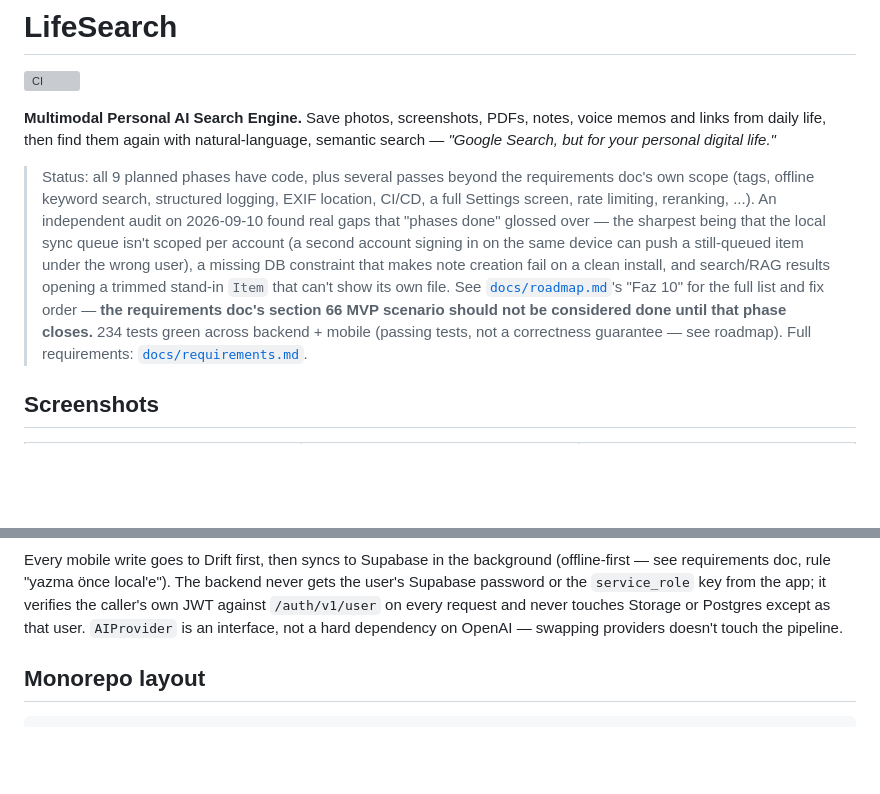
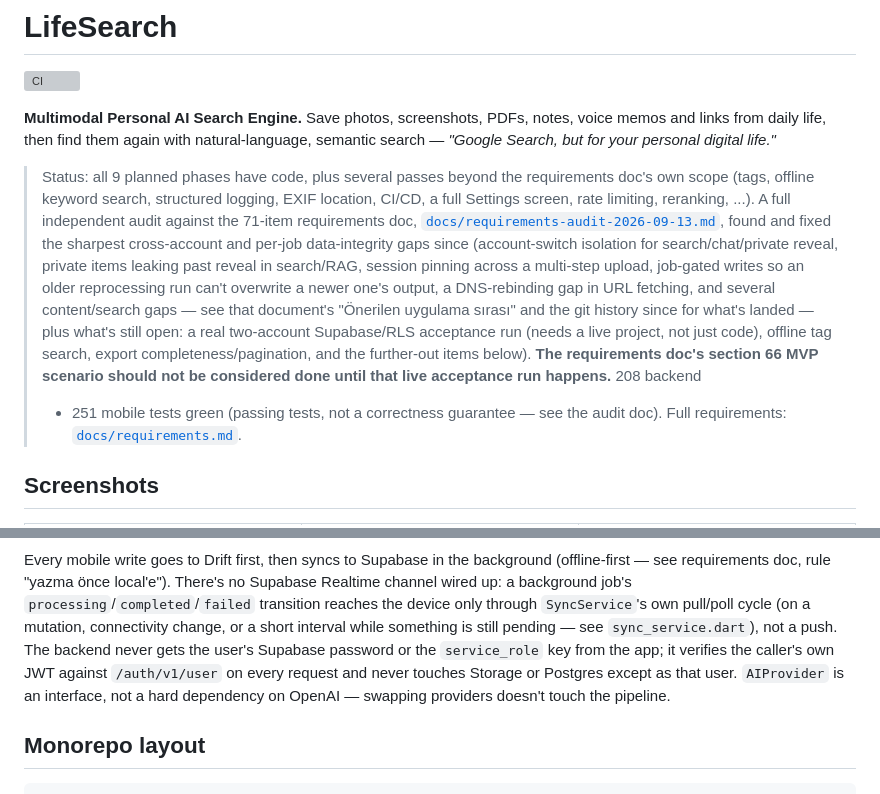
Before and after one commit to seraydundar/LifeSearch, a Markdown page: README.md, 2 parts joined by grey strips. Drawn GitHub-style; blank space fills up the shorter version; grey boxes are pictures that could not be loaded.

Commit message:
P2-10: README güncellendi
docs/requirements-audit-2026-09-13.md'nin belirttiği eski bilgileri
düzeltir:
- Durum notu artık eski (2026-09-10) denetimin çoktan giderilmiş
  sorunlarını değil, güncel 2026-09-13 denetimini ve gerçekten kalan
  açık kalemi (canlı iki hesap Supabase/RLS kabul testi) referans
  alıyor.
- Test sayısı: 208 backend + 251 mobile (eski "234" tek sayısı yerine).
- Mimari diyagramda /rag/ask -> /ai/ask (gerçek yol) düzeltildi;
  gerçekte hiç kullanılmayan Supabase Realtime düğümü kaldırıldı,
  yerine gerçek mekanizma (SyncService'in pull/poll döngüsü)
  açıklandı; /collections/ eklendi.

Co-Authored-By: Claude Sonnet 5 <noreply@anthropic.com>

```diff
--- a/README.md
+++ b/README.md
@@ -10,18 +10,22 @@ digital life."*
 > Status: all 9 planned phases have code, plus several passes beyond the
 > requirements doc's own scope (tags, offline keyword search, structured
 > logging, EXIF location, CI/CD, a full Settings screen, rate limiting,
-> reranking, ...). An independent audit on 2026-09-10 found real gaps
-> that "phases done" glossed over — the sharpest being that the local
-> sync queue isn't scoped per account (a second account signing in on
-> the same device can push a still-queued item under the wrong user),
-> a missing DB constraint that makes note creation fail on a clean
-> install, and search/RAG results opening a trimmed stand-in `Item`
-> that can't show its own file. See
-> [`docs/roadmap.md`](docs/roadmap.md)'s "Faz 10" for the full list and
-> fix order — **the requirements doc's section 66 MVP scenario should
-> not be considered done until that phase closes.** 234 tests green
-> across backend + mobile (passing tests, not a correctness guarantee —
-> see roadmap). Full requirements:
+> reranking, ...). A full independent audit against the 71-item
+> requirements doc, [`docs/requirements-audit-2026-09-13.md`](docs/requirements-audit-2026-09-13.md),
+> found and fixed the sharpest cross-account and per-job data-integrity
+> gaps since (account-switch isolation for search/chat/private reveal,
+> private items leaking past reveal in search/RAG, session pinning
+> across a multi-step upload, job-gated writes so an older reprocessing
+> run can't overwrite a newer one's output, a DNS-rebinding gap in URL
+> fetching, and several content/search gaps — see that document's
+> "Önerilen uygulama sırası" and the git history since for what's landed
+> — plus what's still open: a real two-account Supabase/RLS acceptance
+> run (needs a live project, not just code), offline tag search,
+> export completeness/pagination, and the further-out items below).
+> **The requirements doc's section 66 MVP scenario should not be
+> considered done until that live acceptance run happens.** 208 backend
+> + 251 mobile tests green (passing tests, not a correctness guarantee —
+> see the audit doc). Full requirements:
 > [`docs/requirements.md`](docs/requirements.md).
 
 ## Screenshots
@@ -79,12 +81,16 @@ flowchart LR
 
 Every mobile write goes to Drift first, then syncs to Supabase in the
 background (offline-first — see requirements doc, rule "yazma önce
-local'e"). The backend never gets the user's Supabase password or the
-`service_role` key from the app; it verifies the caller's own JWT
-against `/auth/v1/user` on every request and never touches Storage or
-Postgres except as that user. `AIProvider` is an interface, not a
-hard dependency on OpenAI — swapping providers doesn't touch the
-pipeline.
+local'e"). There's no Supabase Realtime channel wired up: a background
+job's `processing`/`completed`/`failed` transition reaches the device
+only through `SyncService`'s own pull/poll cycle (on a mutation,
+connectivity change, or a short interval while something is still
+pending — see `sync_service.dart`), not a push. The backend never gets
+the user's Supabase password or the `service_role` key from the app; it
+verifies the caller's own JWT against `/auth/v1/user` on every request
+and never touches Storage or Postgres except as that user. `AIProvider`
+is an interface, not a hard dependency on OpenAI — swapping providers
+doesn't touch the pipeline.
 
 ## Monorepo layout
 
```
Also changed, not shown: other parts of README.md (+1 -3 lines).
